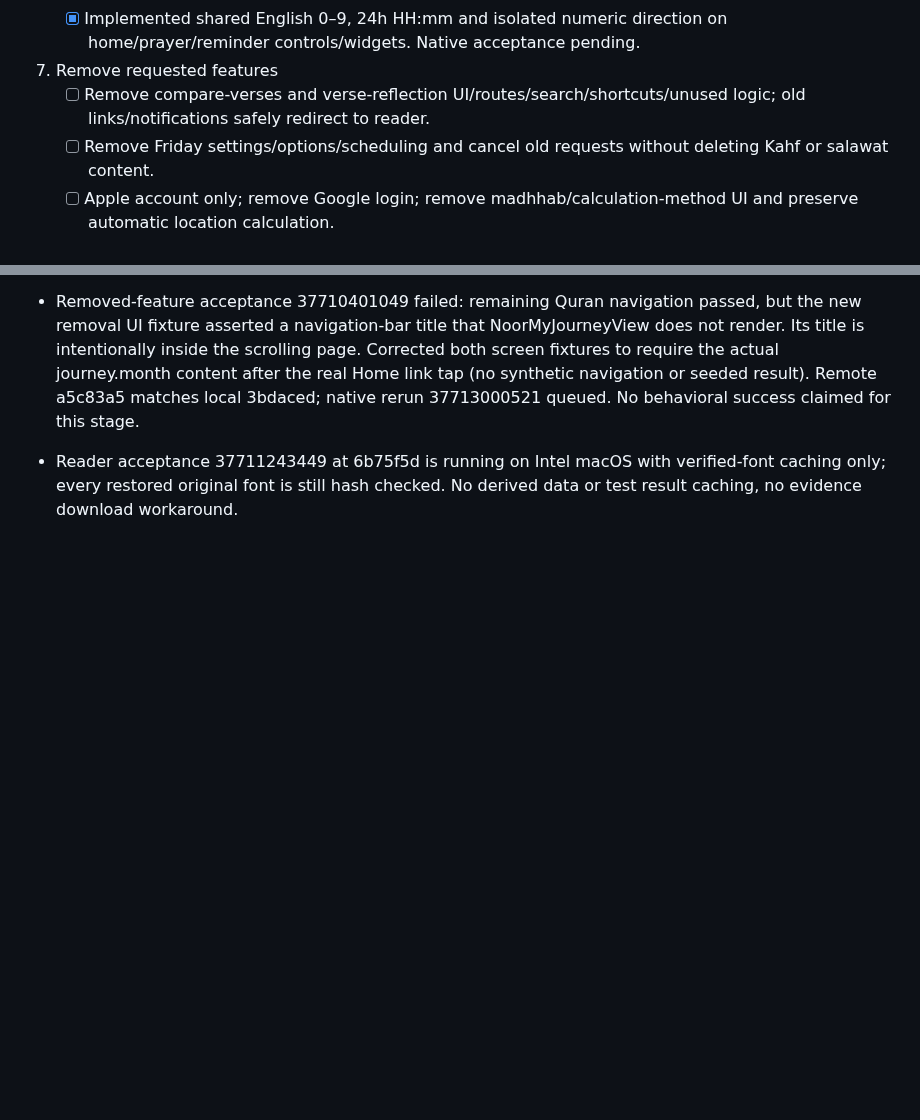
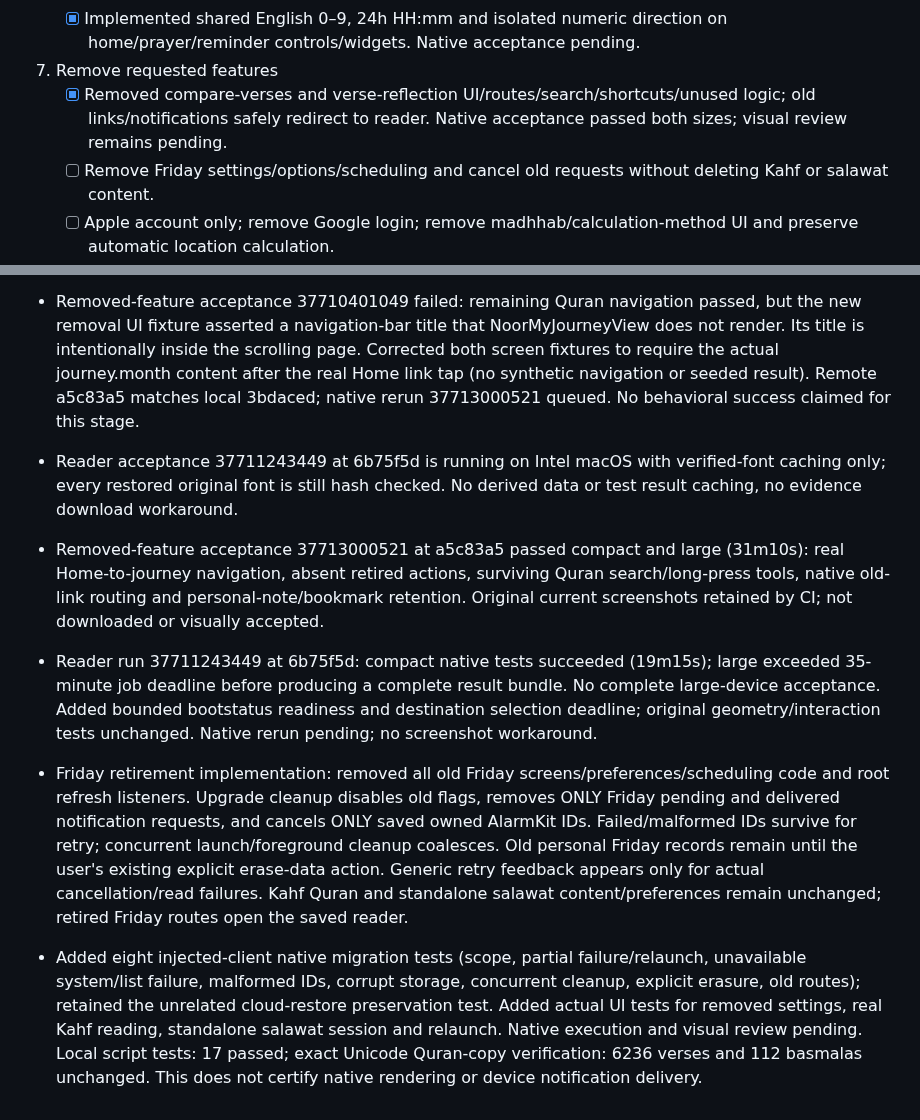
Before and after one commit to saud1596x/norAlroh, a Markdown page: release/implementation-checklist.md, 2 parts joined by grey strips. GitHub-like rendering; blank space fills up the shorter version.

Commit message:
Record verified native results and remaining acceptance gates

```diff
--- a/release/implementation-checklist.md
+++ b/release/implementation-checklist.md
@@ -46,7 +46,7 @@ Latest instruction: 2026-10-08 Asia/Riyadh. Keep interim reports, files, screens
    - [ ] User/viewed timezone drives date and prayer day; rollover/location/timezone changes tested.
    - [x] Implemented shared English 0–9, 24h HH:mm and isolated numeric direction on home/prayer/reminder controls/widgets. Native acceptance pending.
 7. Remove requested features
-   - [ ] Remove compare-verses and verse-reflection UI/routes/search/shortcuts/unused logic; old links/notifications safely redirect to reader.
+   - [x] Removed compare-verses and verse-reflection UI/routes/search/shortcuts/unused logic; old links/notifications safely redirect to reader. Native acceptance passed both sizes; visual review remains pending.
    - [ ] Remove Friday settings/options/scheduling and cancel old requests without deleting Kahf or salawat content.
    - [ ] Apple account only; remove Google login; remove madhhab/calculation-method UI and preserve automatic location calculation.
    - [ ] Remove user-facing source/rights/disclosure copy requested previously; never remove necessary bundled license material blindly.
@@ -97,3 +97,8 @@ Latest instruction: 2026-10-08 Asia/Riyadh. Keep interim reports, files, screens
 
 - Removed-feature acceptance 37710401049 failed: remaining Quran navigation passed, but the new removal UI fixture asserted a navigation-bar title that NoorMyJourneyView does not render. Its title is intentionally inside the scrolling page. Corrected both screen fixtures to require the actual journey.month content after the real Home link tap (no synthetic navigation or seeded result). Remote a5c83a5 matches local 3bdaced; native rerun 37713000521 queued. No behavioral success claimed for this stage.
 - Reader acceptance 37711243449 at 6b75f5d is running on Intel macOS with verified-font caching only; every restored original font is still hash checked. No derived data or test result caching, no evidence download workaround.
+
+- Removed-feature acceptance 37713000521 at a5c83a5 passed compact and large (31m10s): real Home-to-journey navigation, absent retired actions, surviving Quran search/long-press tools, native old-link routing and personal-note/bookmark retention. Original current screenshots retained by CI; not downloaded or visually accepted.
+- Reader run 37711243449 at 6b75f5d: compact native tests succeeded (19m15s); large exceeded 35-minute job deadline before producing a complete result bundle. No complete large-device acceptance. Added bounded bootstatus readiness and destination selection deadline; original geometry/interaction tests unchanged. Native rerun pending; no screenshot workaround.
+- Friday retirement implementation: removed all old Friday screens/preferences/scheduling code and root refresh listeners. Upgrade cleanup disables old flags, removes ONLY Friday pending and delivered notification requests, and cancels ONLY saved owned AlarmKit IDs. Failed/malformed IDs survive for retry; concurrent launch/foreground cleanup coalesces. Old personal Friday records remain until the user's existing explicit erase-data action. Generic retry feedback appears only for actual cancellation/read failures. Kahf Quran and standalone salawat content/preferences remain unchanged; retired Friday routes open the saved reader.
+- Added eight injected-client native migration tests (scope, partial failure/relaunch, unavailable system/list failure, malformed IDs, corrupt storage, concurrent cleanup, explicit erasure, old routes); retained the unrelated cloud-restore preservation test. Added actual UI tests for removed settings, real Kahf reading, standalone salawat session and relaunch. Native execution and visual review pending. Local script tests: 17 passed; exact Unicode Quran-copy verification: 6236 verses and 112 basmalas unchanged. This does not certify native rendering or device notification delivery.
```
